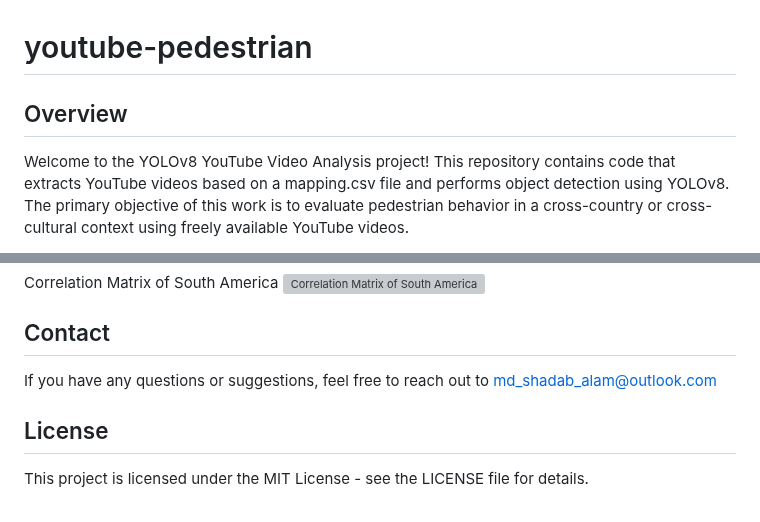
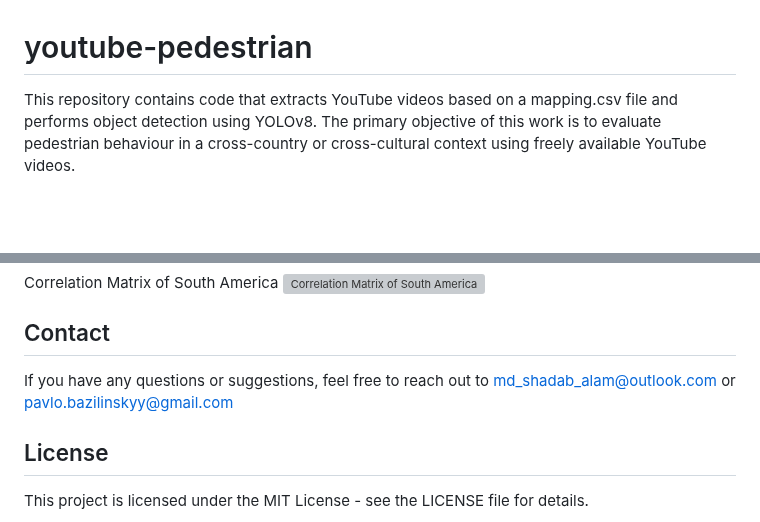
Before and after one commit to Shaadalam9/pedestrians-in-youtube, a Markdown page: README.md, 2 parts joined by grey strips. GitHub-like rendering; blank space fills up the shorter version; grey boxes are pictures that could not be loaded.

```diff
--- a/README.md
+++ b/README.md
@@ -1,5 +1,4 @@
 # youtube-pedestrian
 
-## Overview
-Welcome to the YOLOv8 YouTube Video Analysis project! This repository contains code that extracts YouTube videos based on a mapping.csv file and performs object detection using YOLOv8. The primary objective of this work is to evaluate pedestrian behavior in a cross-country or cross-cultural context using freely available YouTube videos.
+This repository contains code that extracts YouTube videos based on a mapping.csv file and performs object detection using YOLOv8. The primary objective of this work is to evaluate pedestrian behaviour in a cross-country or cross-cultural context using freely available YouTube videos.
 
@@ -155,7 +159,7 @@ Correlation Matrix of South America
 [![Correlation Matrix of South America](figures/correlation_matrix_heatmap_South_America.png)](https://htmlpreview.github.io/?https://github.com/Shaadalam9/youtube-pedestrian/blob/main/figures/correlation_matrix_heatmap_South_America.html)
 
 ## Contact
-If you have any questions or suggestions, feel free to reach out to md_shadab_alam@outlook.com
+If you have any questions or suggestions, feel free to reach out to md_shadab_alam@outlook.com or pavlo.bazilinskyy@gmail.com
 
 ## License
 This project is licensed under the MIT License - see the LICENSE file for details.
```
Also changed, not shown: other parts of README.md (+6 -1 lines).
